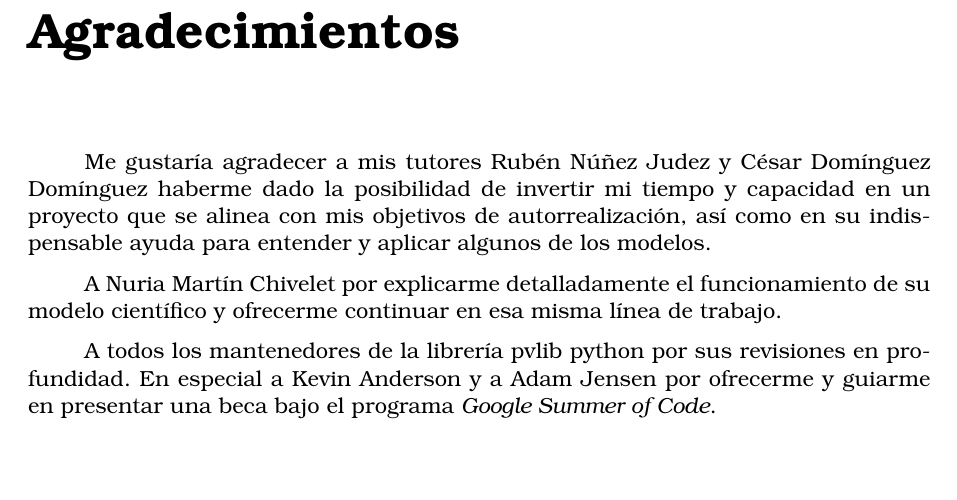
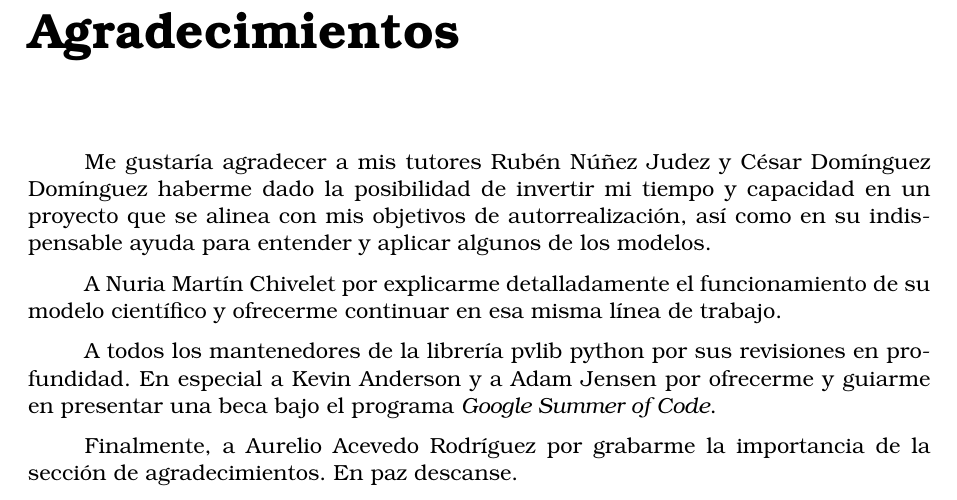
Before and after one commit to echedey-ls/TFG_EchedeyLuis, a LaTeX thesis (TFG_EchedeyLuisAlvarez.tex, which reads secciones/01_Agradecimientos.tex): part of page 5 of 21, cut so that both start at the same text, the shorter picture padded with empty space. Compiled offline with pdfLaTeX.

Commit message:
Aurelio Acevedo Rodríguez, en paz descanse

```diff
--- a/secciones/01_Agradecimientos.tex
+++ b/secciones/01_Agradecimientos.tex
@@ -5,3 +5,5 @@ Me gustaría agradecer a mis tutores Rubén Núñez Judez y César Domínguez Do
 A Nuria Martín Chivelet por explicarme detalladamente el funcionamiento de su modelo científico y ofrecerme continuar en esa misma línea de trabajo.
 
 A todos los mantenedores de la librería pvlib python por sus revisiones en profundidad. En especial a Kevin Anderson y a Adam Jensen por ofrecerme y guiarme en presentar una beca bajo el programa \textit{Google Summer of Code}.
+
+Finalmente, a Aurelio Acevedo Rodríguez por grabarme la importancia de la sección de agradecimientos. En paz descanse.
```
Also changed, not shown: 1 other file.
